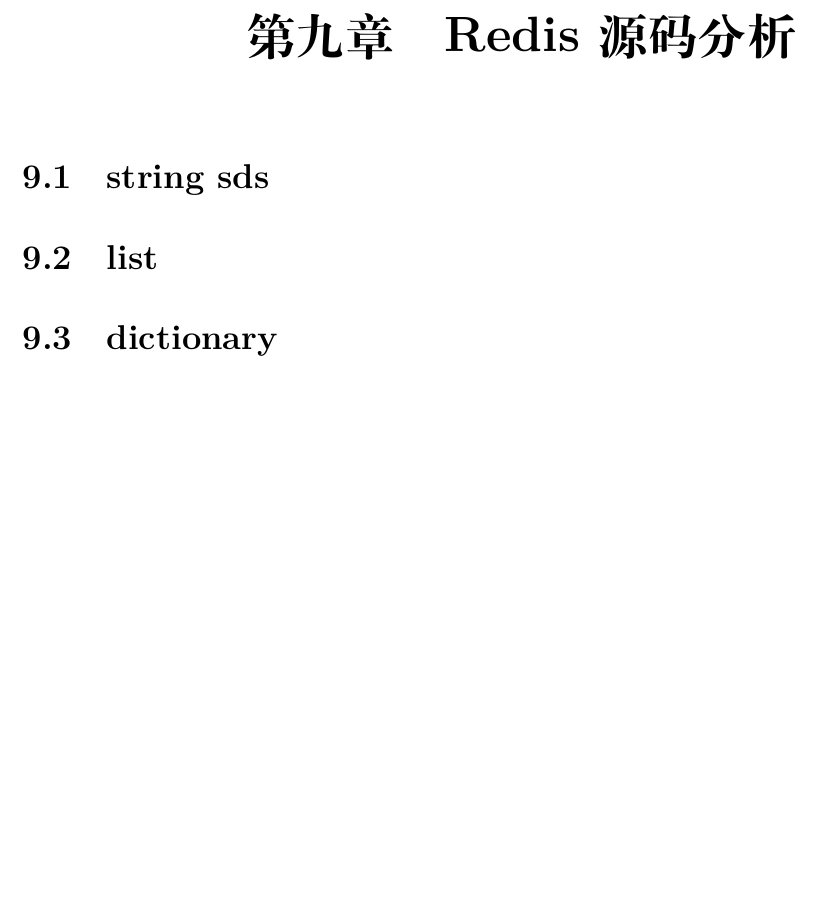
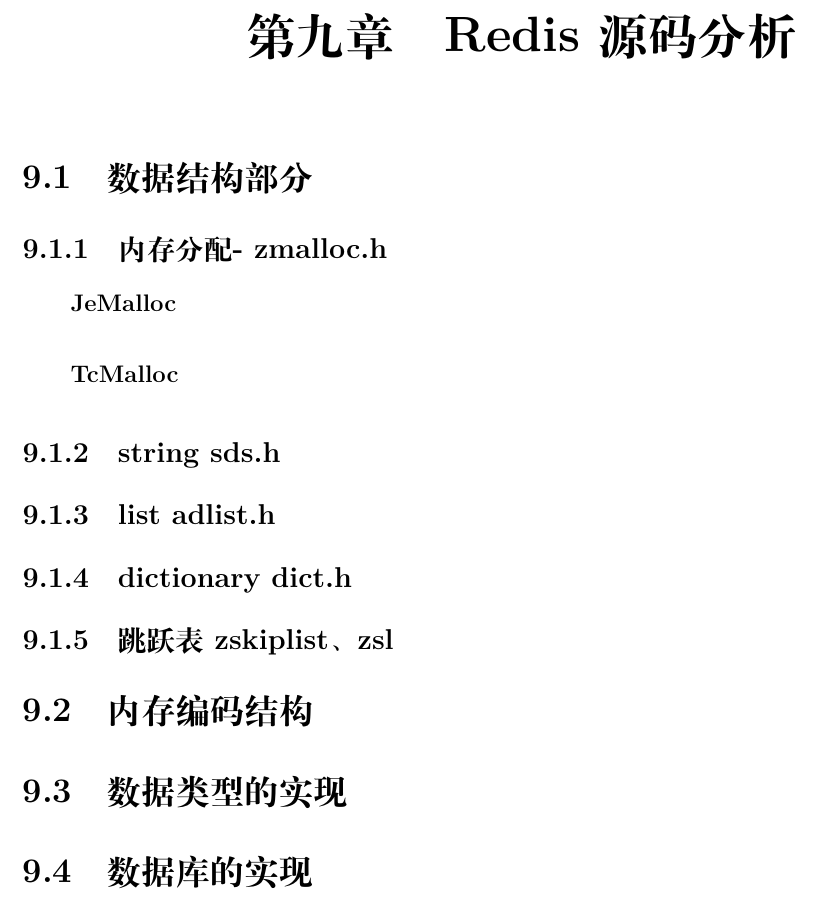
Before and after one commit to ctzhenghua/Documents_BasicTheory, a LaTeX book (__Database/Redis/Redis.tex): part of page 29 of 29, cut so that both start at the same text, the shorter picture padded with empty space. Compiled offline with XeLaTeX.

Commit message:
Commit by Scripts

```diff
--- a/__Database/Redis/Redis.tex
+++ b/__Database/Redis/Redis.tex
@@ -572,10 +572,28 @@
 
 
 \chapter{Redis 源码分析}
-	\section{string sds}
+	\section{数据结构部分}
+		\subsection{内存分配- zmalloc.h}
+			\subparagraph{JeMalloc}
 
-	\section{list}
+			\subparagraph{TcMalloc}
 
-	\section{dictionary}
+		\subsection{string sds.h}
+
+		\subsection{list adlist.h}
+
+		\subsection{dictionary dict.h}
+
+		\subsection{跳跃表  zskiplist、zsl}
+
+	\section{内存编码结构}
+
+
+	\section{数据类型的实现}
+
+
+	\section{数据库的实现}
+
+
 
 \end{document}
```
Also changed, not shown: 6 other files.
